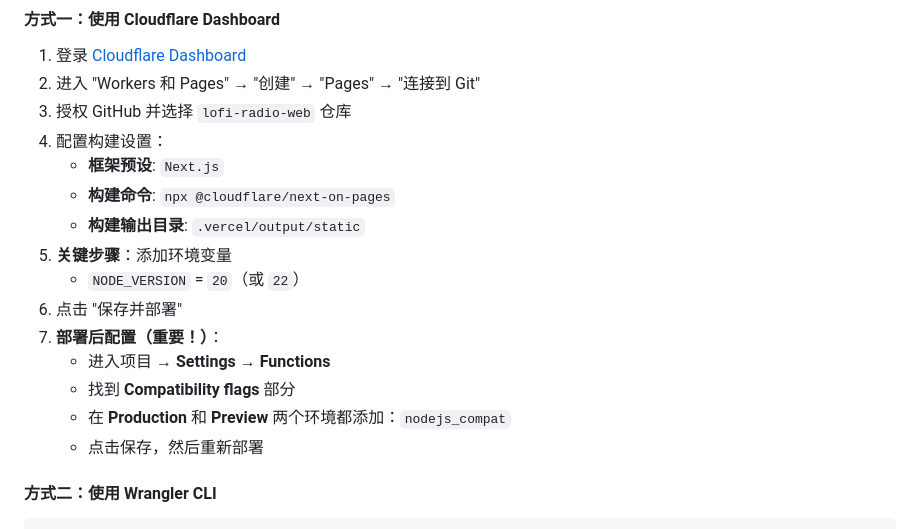
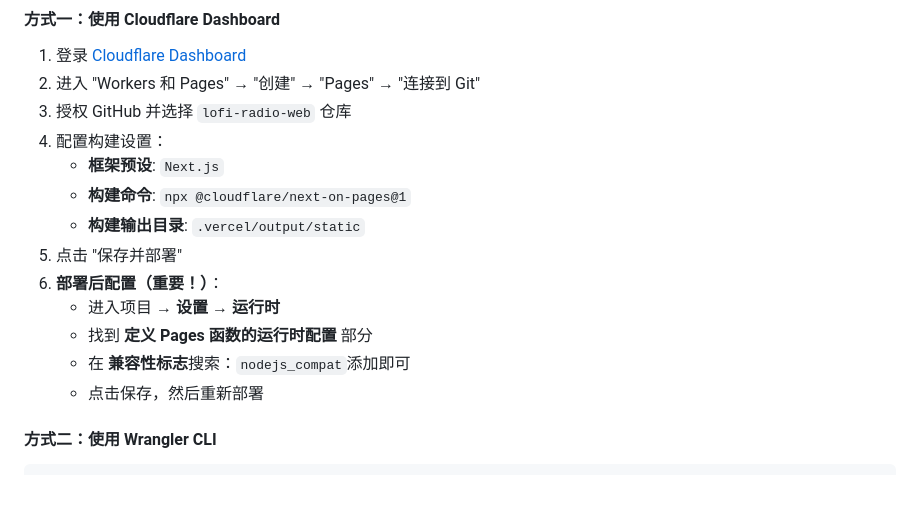
Before and after one commit to 88lin/lofi-radio-web, a Markdown page: README.md, the part around the change. Rendered like a GitHub page; blank space fills up the shorter version.

Commit message:
docs: 更新Cloudflare Pages部署说明

```diff
--- a/README.md
+++ b/README.md
@@ -171,15 +171,13 @@ npm run start
 3. 授权 GitHub 并选择 `lofi-radio-web` 仓库
 4. 配置构建设置：
    - **框架预设**: `Next.js`
-   - **构建命令**: `npx @cloudflare/next-on-pages`
+   - **构建命令**: `npx @cloudflare/next-on-pages@1`
    - **构建输出目录**: `.vercel/output/static`
-5. **关键步骤**：添加环境变量
-   - `NODE_VERSION` = `20`（或 `22`）
-6. 点击 "保存并部署"
-7. **部署后配置（重要！）**：
-   - 进入项目 → **Settings** → **Functions**
-   - 找到 **Compatibility flags** 部分
-   - 在 **Production** 和 **Preview** 两个环境都添加：`nodejs_compat`
+5. 点击 "保存并部署"
+6. **部署后配置（重要！）**：
+   - 进入项目 → **设置** → **运行时**
+   - 找到 **定义 Pages 函数的运行时配置** 部分
+   - 在 **兼容性标志**搜索：`nodejs_compat`添加即可
    - 点击保存，然后重新部署
 
 #### 方式二：使用 Wrangler CLI
```
